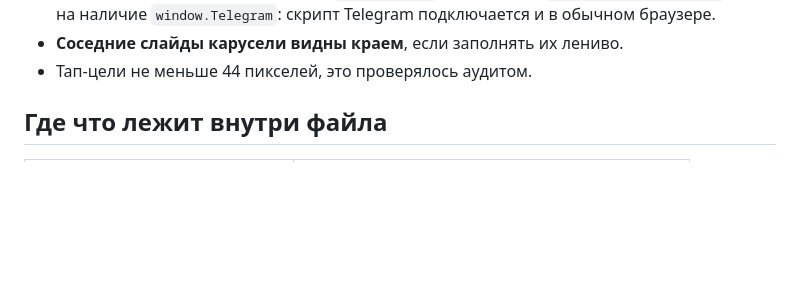
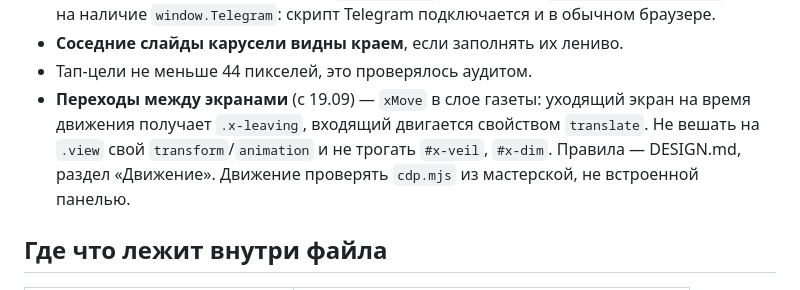
Before and after one commit to Ivan552776/ai-bez-lyudey, a Markdown page: AGENTS.md, the part around the change. GitHub-like rendering; blank space fills up the shorter version.

Commit message:
AGENTS.md: как не сломать переходы
Co-Authored-By: Claude Opus 5 <noreply@anthropic.com>

```diff
--- a/AGENTS.md
+++ b/AGENTS.md
@@ -50,6 +50,10 @@ node --check /tmp/app.js
   скрипт Telegram подключается и в обычном браузере.
 - **Соседние слайды карусели видны краем**, если заполнять их лениво.
 - Тап-цели не меньше 44 пикселей, это проверялось аудитом.
+- **Переходы между экранами** (с 19.09) — `xMove` в слое газеты: уходящий экран на время
+  движения получает `.x-leaving`, входящий двигается свойством `translate`. Не вешать на
+  `.view` свой `transform`/`animation` и не трогать `#x-veil`, `#x-dim`. Правила — DESIGN.md,
+  раздел «Движение». Движение проверять `cdp.mjs` из мастерской, не встроенной панелью.
 
 ## Где что лежит внутри файла
 
```
